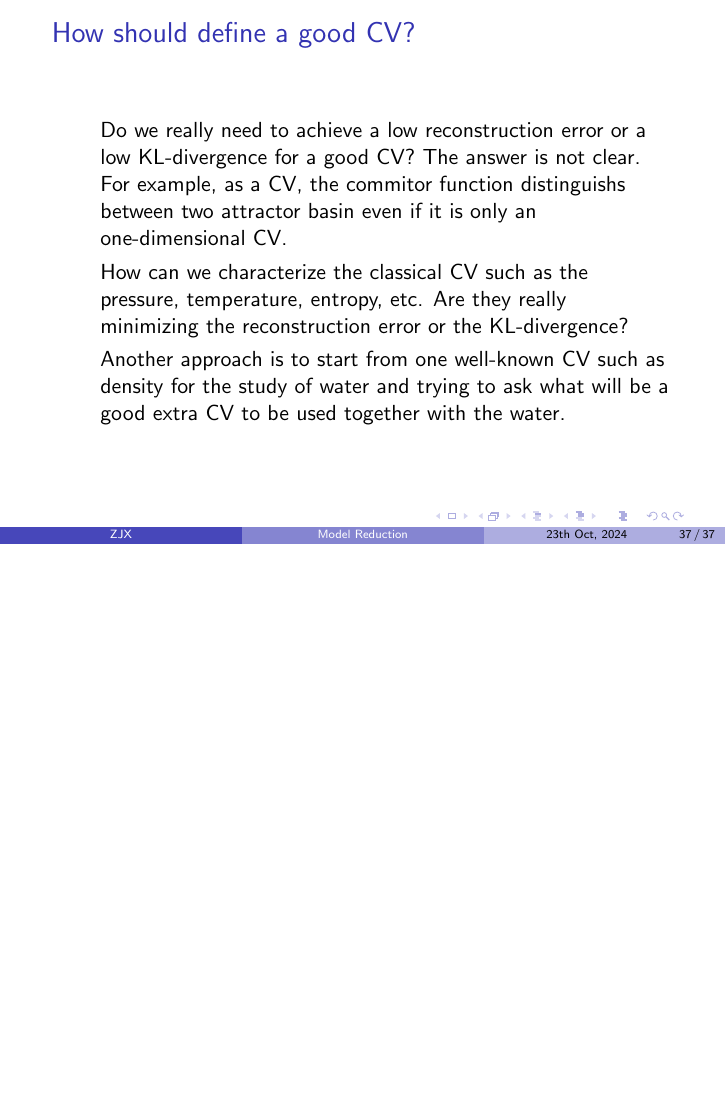
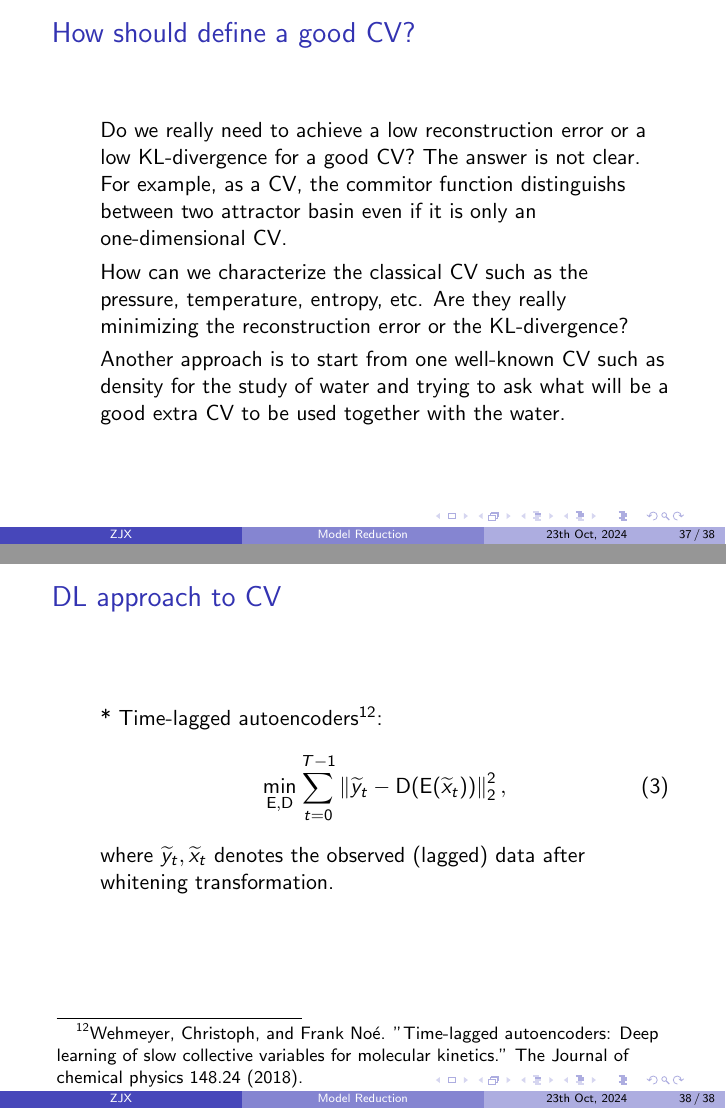
Before and after one commit to jiaxi98/slide, LaTeX slides (review slide/ROM/main.tex, which reads review slide/ROM/essay-def.sty): page 37 of 37 before the commit and pages 37 and 38 of 38 after it, the two joined at a grey line, the shorter picture padded with empty space. Compiled offline with pdfLaTeX.

Commit message:
update ROM slide

```diff
--- a/review slide/ROM/essay-def.sty
+++ b/review slide/ROM/essay-def.sty
@@ -237,0 +241,2 @@
+\newcommand{\opD}{\operatorname{D}}
+\newcommand{\opE}{\operatorname{E}}
@@ -238,2 +261,8 @@
+\newcommand{\opX}{\operatorname{X}}
+\newcommand{\opY}{\operatorname{Y}}
+\newcommand{\opZ}{\operatorname{Z}}
+
+
+
 % boldsymbol
 \newcommand{\bxi}{\boldsymbol{\xi}}
--- a/review slide/ROM/main.tex
+++ b/review slide/ROM/main.tex
@@ -482,4 +482,18 @@
 	\end{itemize}
 \end{frame}
 
+\begin{frame}{DL approach to CV}
+	\begin{itemize}
+		\item * Time-lagged autoencoders\footnotemark:
+		\begin{equation}
+			\min_{\opE, \opD} \sum_{t=0}^{T-1} \norml \wtd y_t - \opD(\opE(\wtd x_t)) \normr_2^2,
+		\end{equation}
+		where $\wtd y_t, \wtd x_t$ denotes the observed (lagged) data after whitening
+		transformation.
+	\end{itemize}
+	\footnotetext{Wehmeyer, Christoph, and Frank Noé. "Time-lagged autoencoders:
+	Deep learning of slow collective variables for molecular kinetics." The Journal
+	of chemical physics 148.24 (2018).}
+\end{frame}
+
 \end{document}
```
Also changed, not shown: review slide/ROM/essay-def.sty (21 more changed lines).
